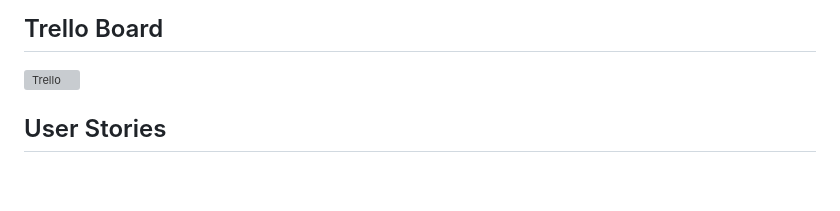
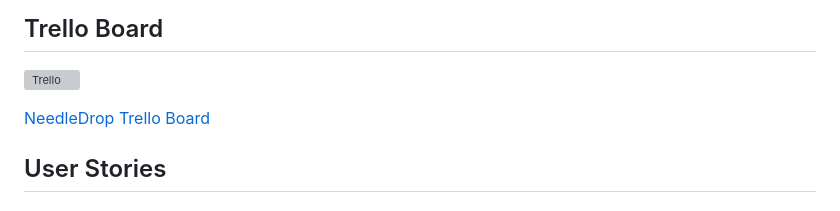
Before and after one commit to Grey-Altr/NeedleDrop, a Markdown page: README.md, the part around the change. Rendered like a GitHub page; blank space fills up the shorter version; grey boxes are pictures that could not be loaded.

```diff
--- a/README.md
+++ b/README.md
@@ -31,6 +31,8 @@ NeedleDrop was created as a music collection manager that focuses on personal li
 ## Trello Board
 
 ![Trello](TrelloBoard.png)
+
+[NeedleDrop Trello Board](https://trello.com/b/MBtyMu6W/needledrop)
 
 ## User Stories
 
```
